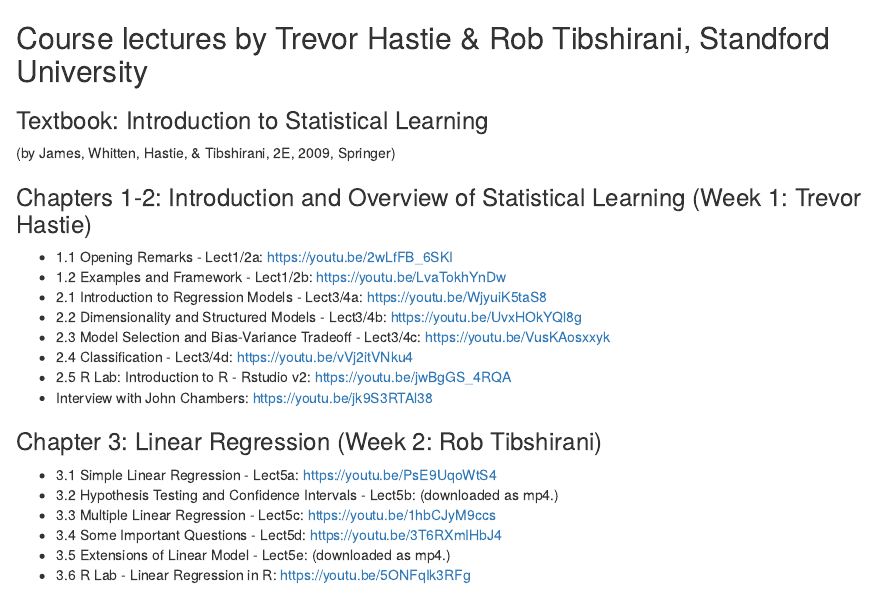
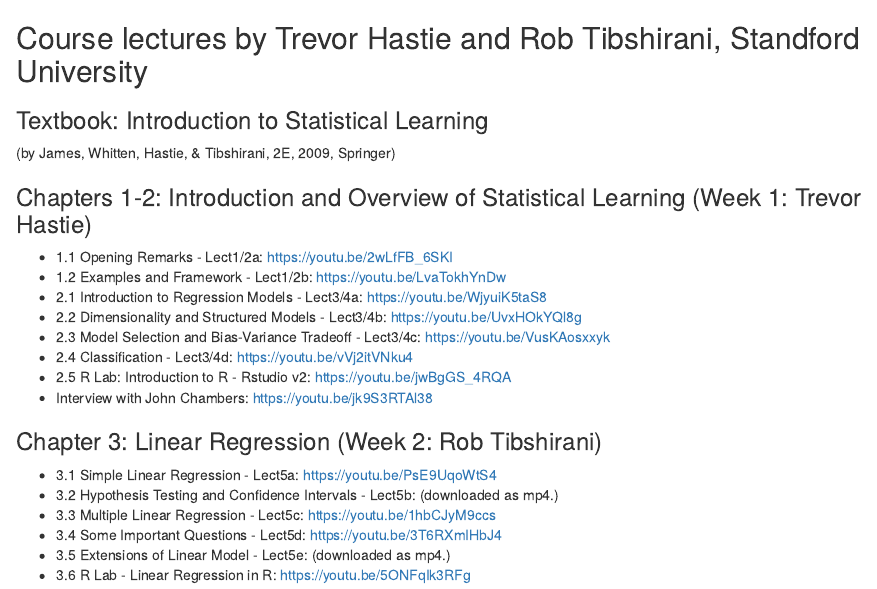
Before and after one commit to smshiverick/intro_statistical_learning, an R Markdown document (course_lecture_outline.Rmd): the page in a window 1100 px wide, from its top. Rendered offline with R 4.5, knitr and Pandoc, with nearby package versions.

Commit message:
Update course_lecture_outline.Rmd

```diff
--- a/course_lecture_outline.Rmd
+++ b/course_lecture_outline.Rmd
@@ -1,4 +1,4 @@
-## Course lectures by Trevor Hastie & Rob Tibshirani, Standford University
+## Course lectures by Trevor Hastie and Rob Tibshirani, Standford University
 ### Textbook: Introduction to Statistical Learning
 (by James, Whitten, Hastie, & Tibshirani, 2E, 2009, Springer)
 
```
